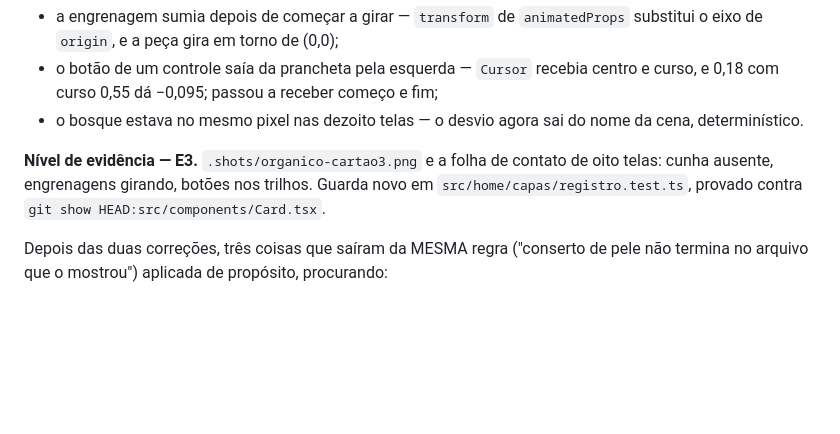
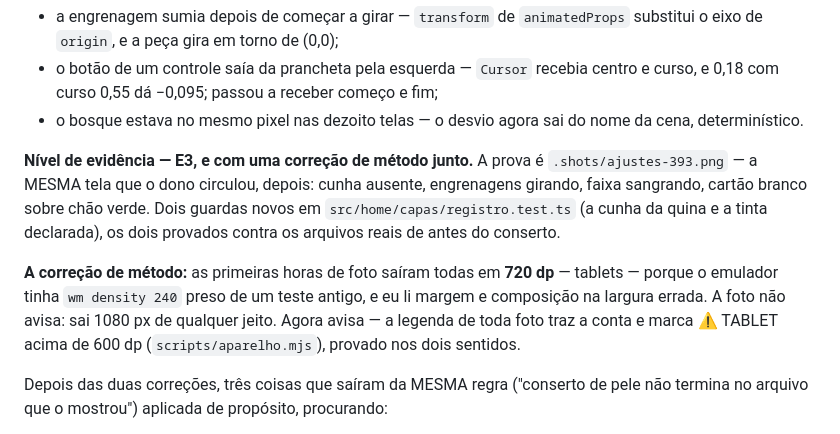
Before and after one commit to ChrnX0/Norva, a Markdown page: docs/roadmap.md, the part around the change. Rendered like a GitHub page; blank space fills up the shorter version.

Commit message:
Corrigir o nível de evidência com a largura em que as fotos foram tiradas
O E3 desta rodada estava afirmado sobre fotos de tablet lidas como telefone. A
prova passa a ser a mesma tela que o dono circulou, refeita em 393 dp, e a nota
de método fica escrita junto — evidência que não diz em que largura foi medida
não é evidência sobre layout.

Co-Authored-By: Claude Opus 5 <noreply@anthropic.com>
Claude-Session: https://claude.ai/code/session_01QRWS8WVaFDhCCvCQsFAE5q

```diff
--- a/docs/roadmap.md
+++ b/docs/roadmap.md
@@ -301,9 +301,17 @@ Três defeitos que **só a foto pegava**, achados no mesmo passe:
 - o bosque estava no mesmo pixel nas dezoito telas — o desvio agora sai do nome da
   cena, determinístico.
 
-**Nível de evidência — E3.** `.shots/organico-cartao3.png` e a folha de contato de
-oito telas: cunha ausente, engrenagens girando, botões nos trilhos. Guarda novo em
-`src/home/capas/registro.test.ts`, provado contra `git show HEAD:src/components/Card.tsx`.
+**Nível de evidência — E3, e com uma correção de método junto.** A prova é
+`.shots/ajustes-393.png` — a MESMA tela que o dono circulou, depois: cunha ausente,
+engrenagens girando, faixa sangrando, cartão branco sobre chão verde. Dois guardas
+novos em `src/home/capas/registro.test.ts` (a cunha da quina e a tinta declarada),
+os dois provados contra os arquivos reais de antes do conserto.
+
+**A correção de método:** as primeiras horas de foto saíram todas em **720 dp** —
+tablets — porque o emulador tinha `wm density 240` preso de um teste antigo, e eu
+li margem e composição na largura errada. A foto não avisa: sai 1080 px de qualquer
+jeito. Agora avisa — a legenda de toda foto traz a conta e marca ⚠ TABLET acima de
+600 dp (`scripts/aparelho.mjs`), provado nos dois sentidos.
 
 Depois das duas correções, três coisas que saíram da MESMA regra ("conserto de pele
 não termina no arquivo que o mostrou") aplicada de propósito, procurando:
```
